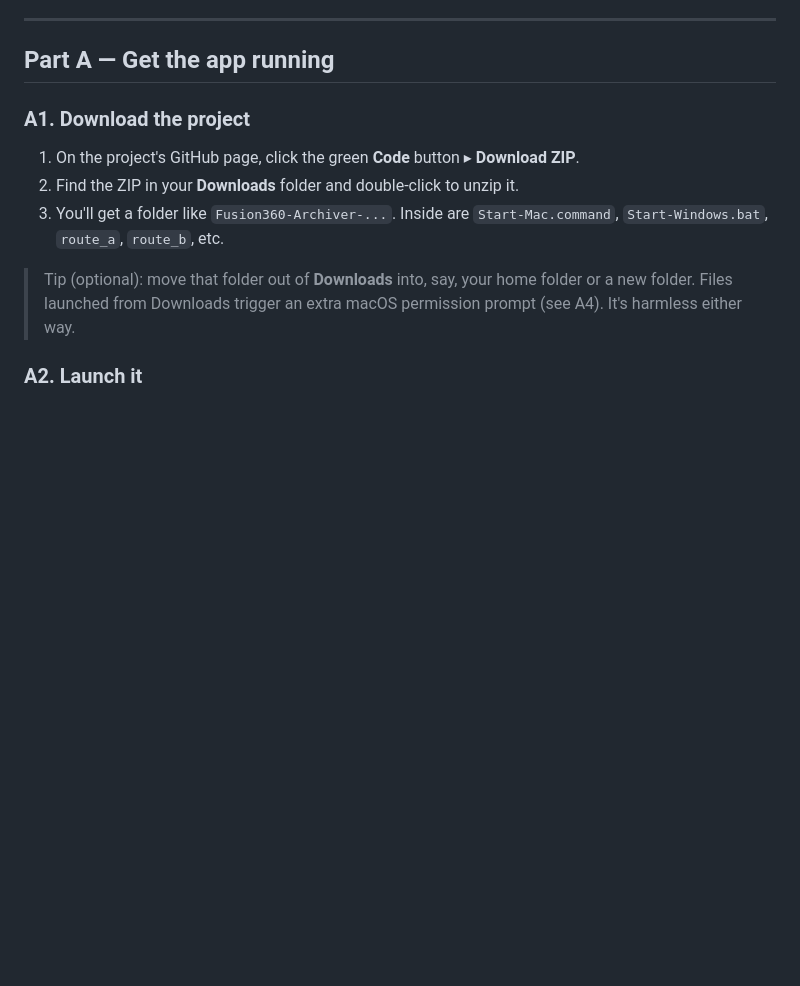
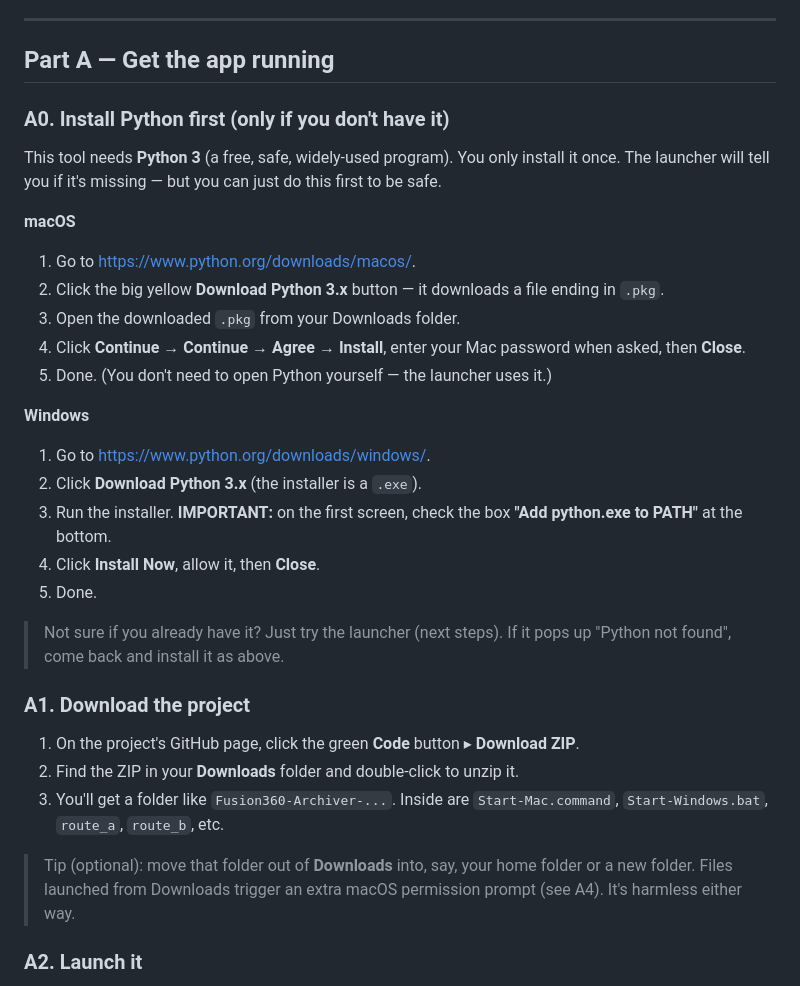
Before and after one commit to max05210238/Fusion360-Archiver, a Markdown page: docs/USER_GUIDE.md, the part around the change. Rendered like a GitHub page; blank space fills up the shorter version.

```diff
--- a/docs/USER_GUIDE.md
+++ b/docs/USER_GUIDE.md
@@ -11,6 +11,28 @@ There are two big phases:
 ---
 
 ## Part A — Get the app running
+
+### A0. Install Python first (only if you don't have it)
+This tool needs **Python 3** (a free, safe, widely-used program). You only install it once. The
+launcher will tell you if it's missing — but you can just do this first to be safe.
+
+**macOS**
+1. Go to <https://www.python.org/downloads/macos/>.
+2. Click the big yellow **Download Python 3.x** button — it downloads a file ending in `.pkg`.
+3. Open the downloaded `.pkg` from your Downloads folder.
+4. Click **Continue → Continue → Agree → Install**, enter your Mac password when asked, then **Close**.
+5. Done. (You don't need to open Python yourself — the launcher uses it.)
+
+**Windows**
+1. Go to <https://www.python.org/downloads/windows/>.
+2. Click **Download Python 3.x** (the installer is a `.exe`).
+3. Run the installer. **IMPORTANT:** on the first screen, check the box **"Add python.exe to PATH"**
+   at the bottom.
+4. Click **Install Now**, allow it, then **Close**.
+5. Done.
+
+> Not sure if you already have it? Just try the launcher (next steps). If it pops up "Python not
+> found", come back and install it as above.
 
 ### A1. Download the project
 1. On the project's GitHub page, click the green **Code** button ▸ **Download ZIP**.
```
Also changed, not shown: README.md (+45 -4 lines).
